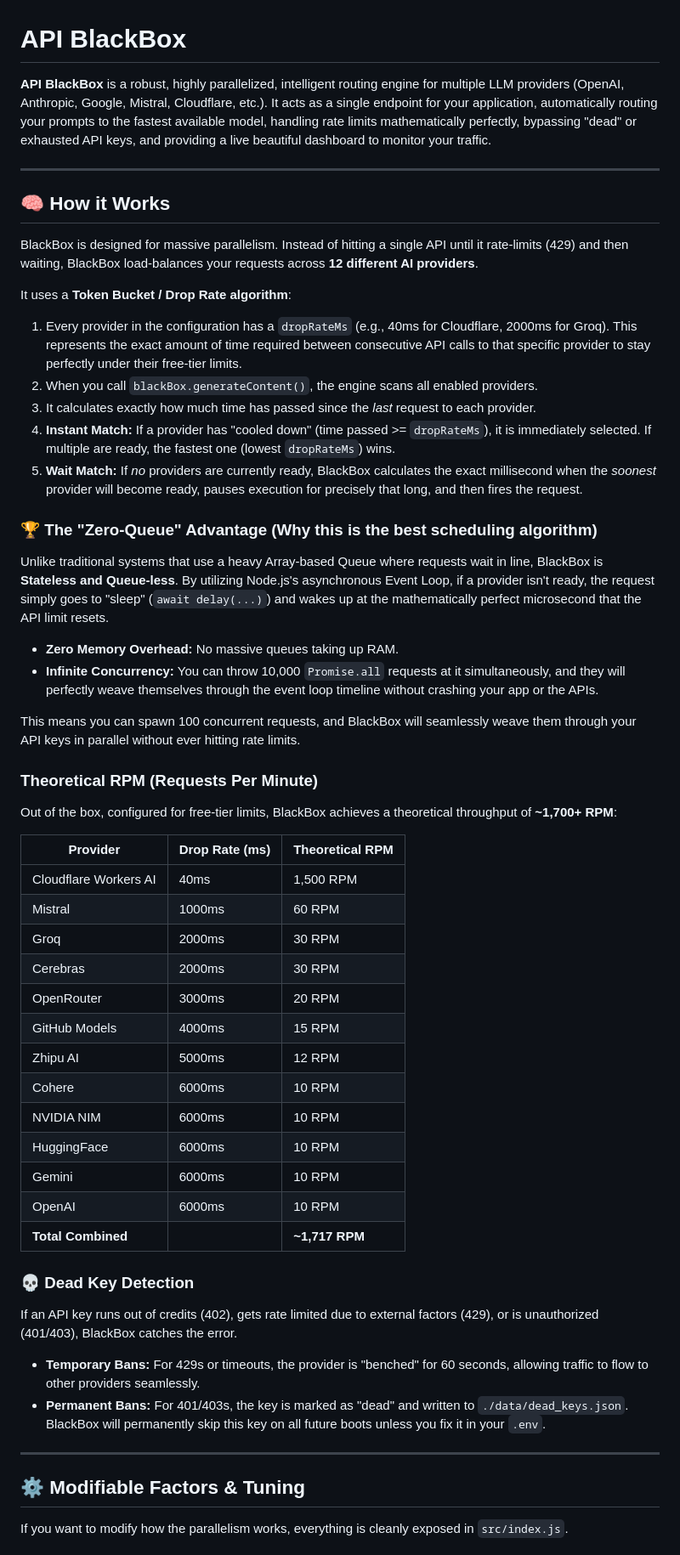
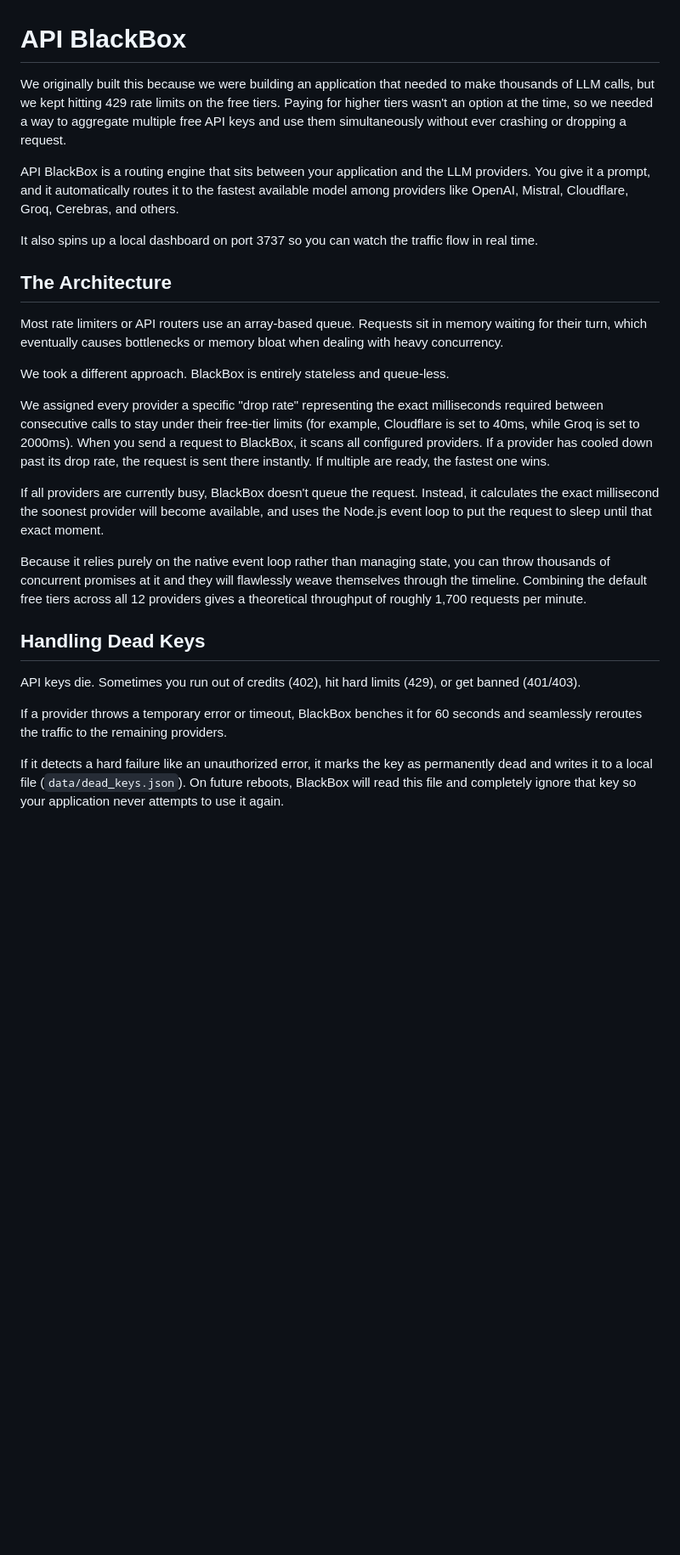
Before and after one commit to deecod-dev/freeapi_blackbox, a Markdown page: README.md, the part around one of its changes. Shown at 85% size. GitHub-like rendering; blank space fills up the shorter version.

```diff
--- a/README.md
+++ b/README.md
@@ -1,55 +1,28 @@
 # API BlackBox
 
-**API BlackBox** is a robust, highly parallelized, intelligent routing engine for multiple LLM providers (OpenAI, Anthropic, Google, Mistral, Cloudflare, etc.). It acts as a single endpoint for your application, automatically routing your prompts to the fastest available model, handling rate limits mathematically perfectly, bypassing "dead" or exhausted API keys, and providing a live beautiful dashboard to monitor your traffic.
+We originally built this because we were building an application that needed to make thousands of LLM calls, but we kept hitting 429 rate limits on the free tiers. Paying for higher tiers wasn't an option at the time, so we needed a way to aggregate multiple free API keys and use them simultaneously without ever crashing or dropping a request.
 
----
+API BlackBox is a routing engine that sits between your application and the LLM providers. You give it a prompt, and it automatically routes it to the fastest available model among providers like OpenAI, Mistral, Cloudflare, Groq, Cerebras, and others.
 
-## 🧠 How it Works
+It also spins up a local dashboard on port 3737 so you can watch the traffic flow in real time.
 
-BlackBox is designed for massive parallelism. Instead of hitting a single API until it rate-limits (429) and then waiting, BlackBox load-balances your requests across **12 different AI providers**.
+## The Architecture
 
-It uses a **Token Bucket / Drop Rate algorithm**:
-1. Every provider in the configuration has a `dropRateMs` (e.g., 40ms for Cloudflare, 2000ms for Groq). This represents the exact amount of time required between consecutive API calls to that specific provider to stay perfectly under their free-tier limits.
-2. When you call `blackBox.generateContent()`, the engine scans all enabled providers.
-3. It calculates exactly how much time has passed since the *last* request to each provider.
-4. **Instant Match:** If a provider has "cooled down" (time passed >= `dropRateMs`), it is immediately selected. If multiple are ready, the fastest one (lowest `dropRateMs`) wins.
-5. **Wait Match:** If *no* providers are currently ready, BlackBox calculates the exact millisecond when the *soonest* provider will become ready, pauses execution for precisely that long, and then fires the request.
+Most rate limiters or API routers use an array-based queue. Requests sit in memory waiting for their turn, which eventually causes bottlenecks or memory bloat when dealing with heavy concurrency.
 
-### 🏆 The "Zero-Queue" Advantage (Why this is the best scheduling algorithm)
-Unlike traditional systems that use a heavy Array-based Queue where requests wait in line, BlackBox is **Stateless and Queue-less**.
-By utilizing Node.js's asynchronous Event Loop, if a provider isn't ready, the request simply goes to "sleep" (`await delay(...)`) and wakes up at the mathematically perfect microsecond that the API limit resets.
-- **Zero Memory Overhead:** No massive queues taking up RAM.
-- **Infinite Concurrency:** You can throw 10,000 `Promise.all` requests at it simultaneously, and they will perfectly weave themselves through the event loop timeline without crashing your app or the APIs.
+We took a different approach. BlackBox is entirely stateless and queue-less.
 
-This means you can spawn 100 concurrent requests, and BlackBox will seamlessly weave them through your API keys in parallel without ever hitting rate limits.
+We assigned every provider a specific "drop rate" representing the exact milliseconds required between consecutive calls to stay under their free-tier limits (for example, Cloudflare is set to 40ms, while Groq is set to 2000ms). When you send a request to BlackBox, it scans all configured providers. If a provider has cooled down past its drop rate, the request is sent there instantly. If multiple are ready, the fastest one wins.
 
-### Theoretical RPM (Requests Per Minute)
-Out of the box, configured for free-tier limits, BlackBox achieves a theoretical throughput of **~1,700+ RPM**:
+If all providers are currently busy, BlackBox doesn't queue the request. Instead, it calculates the exact millisecond the soonest provider will become available, and uses the Node.js event loop to put the request to sleep until that exact moment.
 
-| Provider | Drop Rate (ms) | Theoretical RPM |
-|----------|----------------|-----------------|
-| Cloudflare Workers AI | 40ms | 1,500 RPM |
-| Mistral | 1000ms | 60 RPM |
-| Groq | 2000ms | 30 RPM |
-| Cerebras | 2000ms | 30 RPM |
-| OpenRouter | 3000ms | 20 RPM |
-| GitHub Models | 4000ms | 15 RPM |
-| Zhipu AI | 5000ms | 12 RPM |
-| Cohere | 6000ms | 10 RPM |
-| NVIDIA NIM | 6000ms | 10 RPM |
-| HuggingFace | 6000ms | 10 RPM |
-| Gemini | 6000ms | 10 RPM |
-| OpenAI | 6000ms | 10 RPM |
-| **Total Combined** | | **~1,717 RPM** |
+Because it relies purely on the native event loop rather than managing state, you can throw thousands of concurrent promises at it and they will flawlessly weave themselves through the timeline. Combining the default free tiers across all 12 providers gives a theoretical throughput of roughly 1,700 requests per minute.
 
-### 💀 Dead Key Detection
-If an API key runs out of credits (402), gets rate limited due to external factors (429), or is unauthorized (401/403), BlackBox catches the error.
-- **Temporary Bans:** For 429s or timeouts, the provider is "benched" for 60 seconds, allowing traffic to flow to other providers seamlessly.
-- **Permanent Bans:** For 401/403s, the key is marked as "dead" and written to `./data/dead_keys.json`. BlackBox will permanently skip this key on all future boots unless you fix it in your `.env`.
+## Handling Dead Keys
 
----
+API keys die. Sometimes you run out of credits (402), hit hard limits (429), or get banned (401/403).
 
-## ⚙️ Modifiable Factors & Tuning
+If a provider throws a temporary error or timeout, BlackBox benches it for 60 seconds and seamlessly reroutes the traffic to the remaining providers.
 
-If you want to modify how the parallelism works, everything is cleanly exposed in `src/index.js`.
+If it detects a hard failure like an unauthorized error, it marks the key as permanently dead and writes it to a local file (`data/dead_keys.json`). On future reboots, BlackBox will read this file and completely ignore that key so your application never attempts to use it again.
 
```
Also changed, not shown: other parts of README.md (+19 -36 lines).
